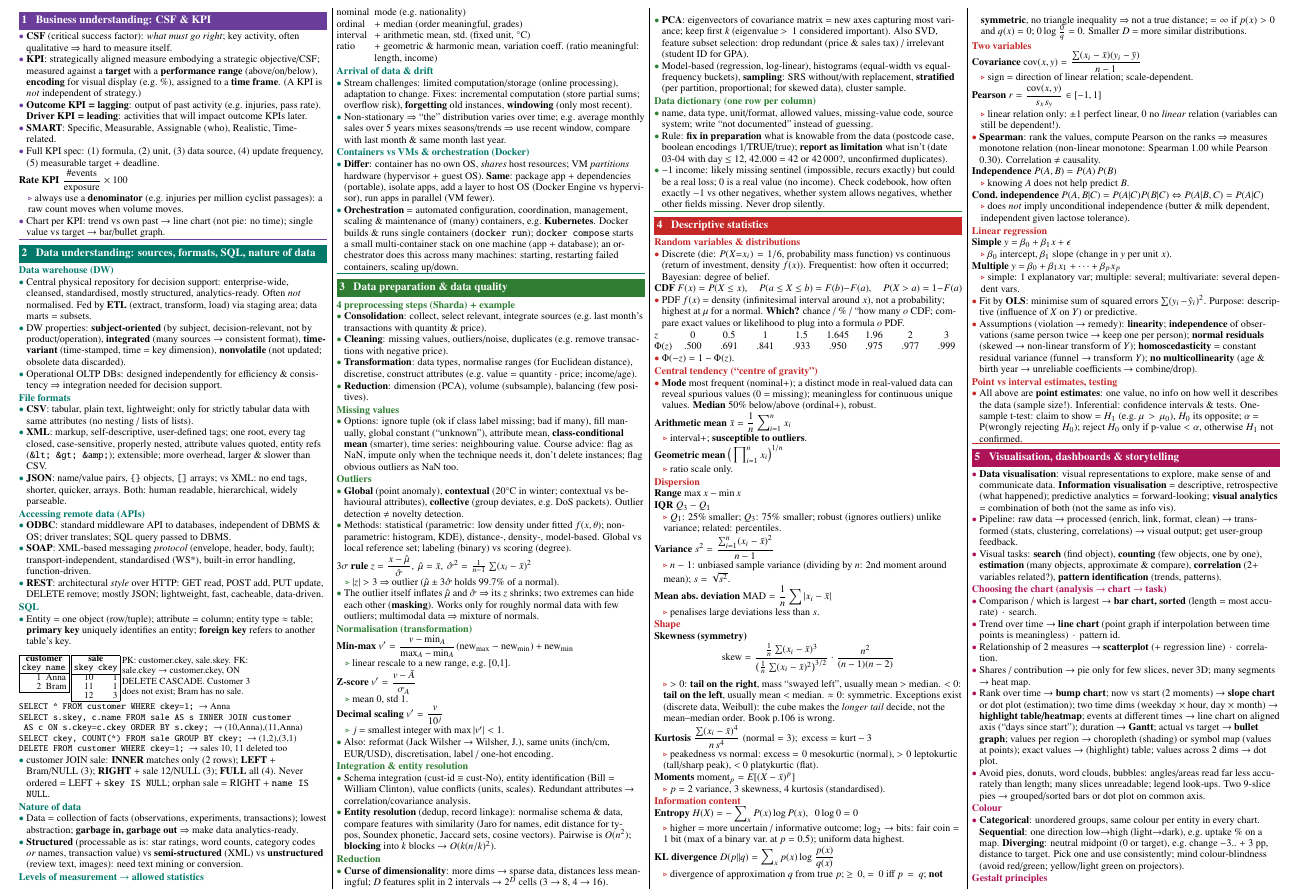
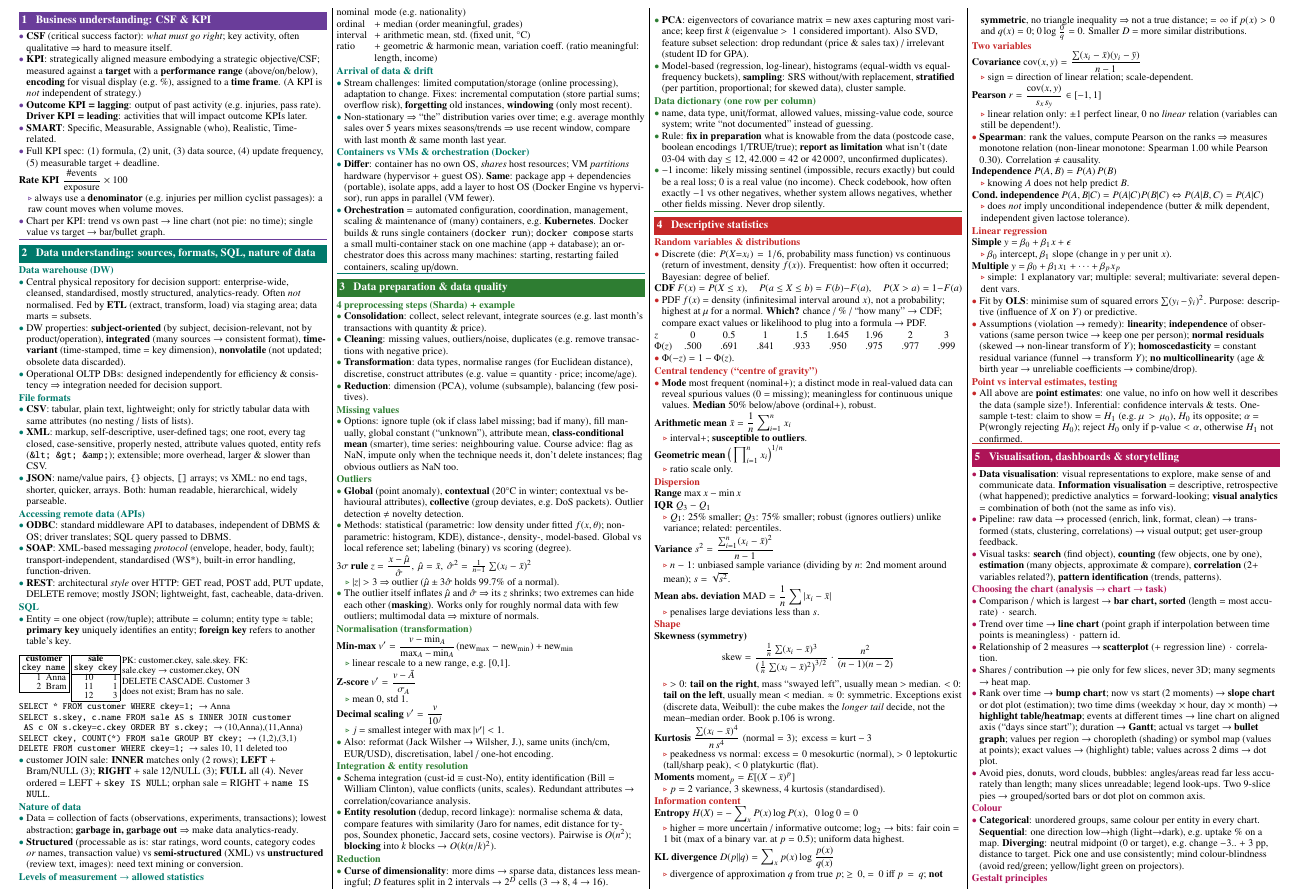
Before and after one commit to LennyAmsterdam1717/DS-sheet-exam, a LaTeX document (main.tex, which reads sections/05-descriptive-stats.tex): part of page 1 of 2, cut so that both start at the same text. Compiled offline with pdfLaTeX.

Commit message:
Fix arrows and quote in CDF/PDF rule
Co-Authored-By: Claude Opus 5.5 <noreply@anthropic.com>
Claude-Session: https://claude.ai/code/session_01WJrUSDN8J7r2HryGVMtEXC

```diff
--- a/sections/05-descriptive-stats.tex
+++ b/sections/05-descriptive-stats.tex
@@ -3,7 +3,7 @@
 \sub{Random variables \& distributions}
 \insight{Discrete (die: $P(X{=}x_i)=1/6$, probability mass function) vs continuous (return of investment, density $f(x)$). Frequentist: how often it occurred; Bayesian: degree of belief.}
 \formula{CDF}{F(x)=P(X\le x),\quad P(a\le X\le b)=F(b)-F(a),\quad P(X>a)=1-F(a)}{}
-\insight{PDF $f(x)$ = density (infinitesimal interval around $x$), not a probability; highest at $\mu$ for a normal. \term{Which?} chance / \% / ``how many $	o$ CDF; compare exact values or likelihood to plug into a formula $	o$ PDF.}
+\insight{PDF $f(x)$ = density (infinitesimal interval around $x$), not a probability; highest at $\mu$ for a normal. \term{Which?} chance / \% / ``how many'' $\to$ CDF; compare exact values or likelihood to plug into a formula $\to$ PDF.}
 \begin{tabularx}{\linewidth}{@{}l*{8}{>{\centering\arraybackslash}X}@{}}
 $z$ & 0 & 0.5 & 1 & 1.5 & 1.645 & 1.96 & 2 & 3\\
 $\Phi(z)$ & .500 & .691 & .841 & .933 & .950 & .975 & .977 & .999\\
```
